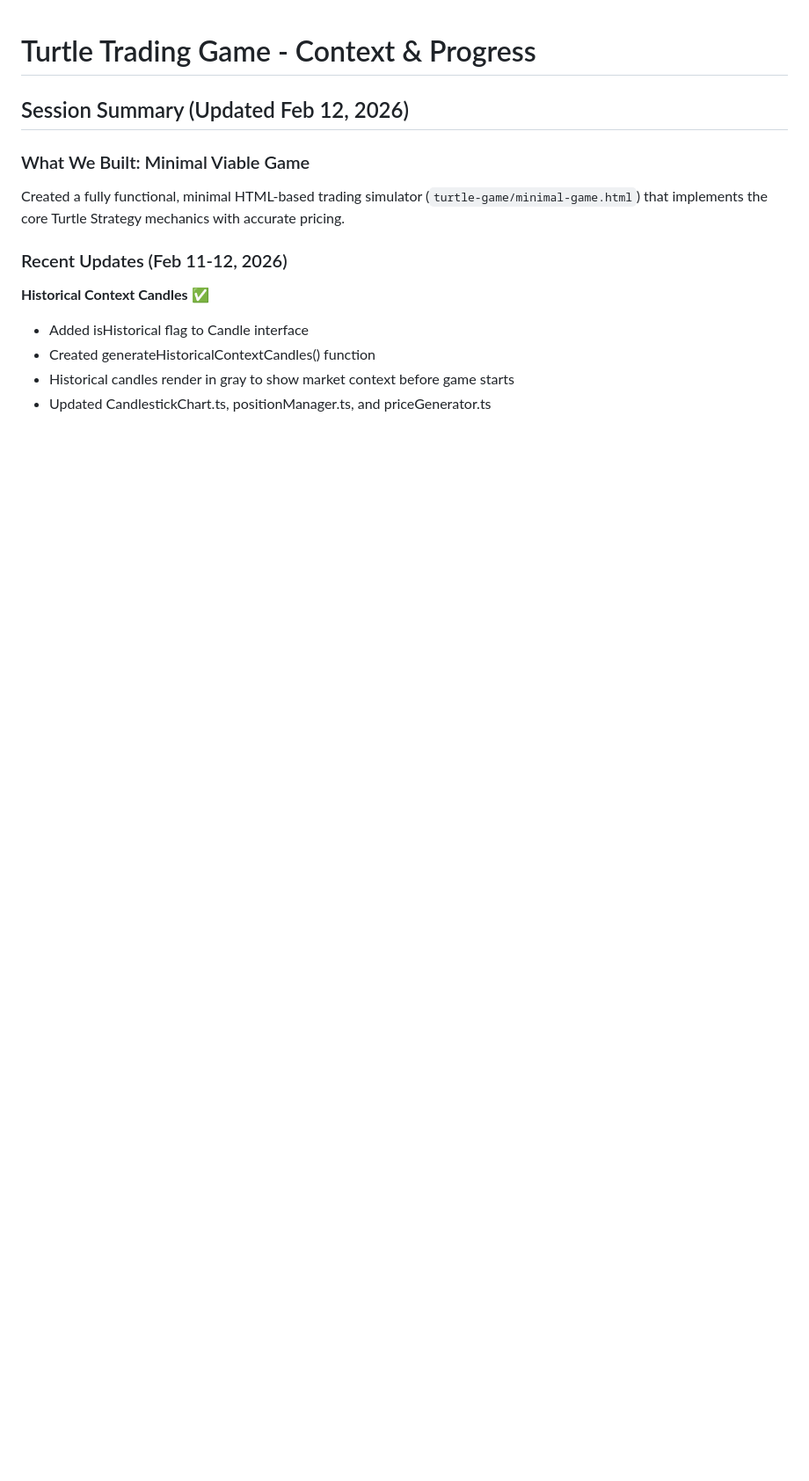
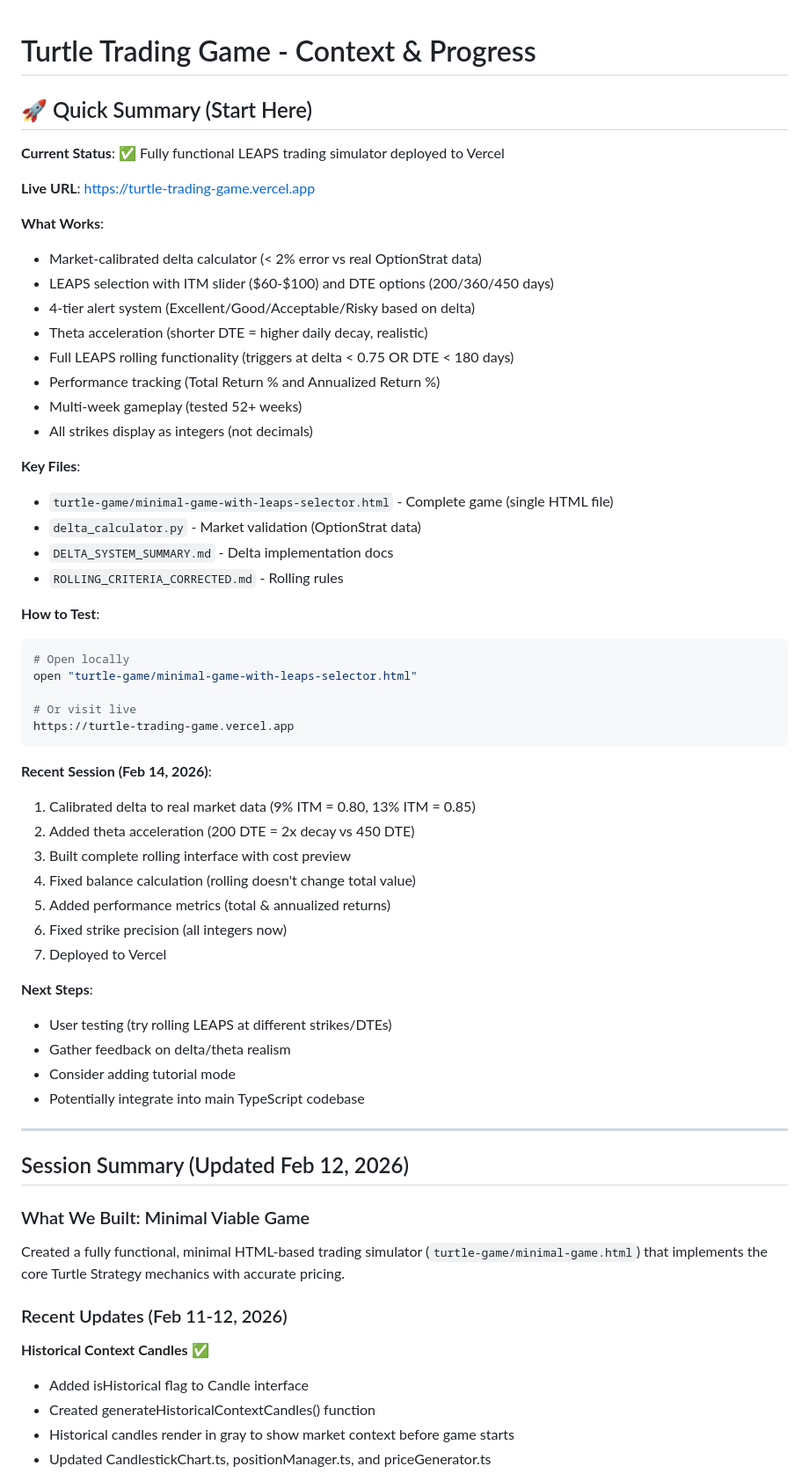
Before and after one commit to willplicate/turtle-tracker, a Markdown page: CONTEXT.md, the part around the change. Shown at 88% size. GitHub-like rendering; blank space fills up the shorter version.

Commit message:
Add Quick Summary section to CONTEXT.md for easy reference
Co-Authored-By: Claude Sonnet 4.5 <noreply@anthropic.com>

````diff
--- a/CONTEXT.md
+++ b/CONTEXT.md
@@ -1,4 +1,52 @@
 # Turtle Trading Game - Context & Progress
+
+## 🚀 Quick Summary (Start Here)
+
+**Current Status**: ✅ Fully functional LEAPS trading simulator deployed to Vercel
+
+**Live URL**: https://turtle-trading-game.vercel.app
+
+**What Works**:
+- Market-calibrated delta calculator (< 2% error vs real OptionStrat data)
+- LEAPS selection with ITM slider ($60-$100) and DTE options (200/360/450 days)
+- 4-tier alert system (Excellent/Good/Acceptable/Risky based on delta)
+- Theta acceleration (shorter DTE = higher daily decay, realistic)
+- Full LEAPS rolling functionality (triggers at delta < 0.75 OR DTE < 180 days)
+- Performance tracking (Total Return % and Annualized Return %)
+- Multi-week gameplay (tested 52+ weeks)
+- All strikes display as integers (not decimals)
+
+**Key Files**:
+- `turtle-game/minimal-game-with-leaps-selector.html` - Complete game (single HTML file)
+- `delta_calculator.py` - Market validation (OptionStrat data)
+- `DELTA_SYSTEM_SUMMARY.md` - Delta implementation docs
+- `ROLLING_CRITERIA_CORRECTED.md` - Rolling rules
+
+**How to Test**:
+```bash
+# Open locally
+open "turtle-game/minimal-game-with-leaps-selector.html"
+
+# Or visit live
+https://turtle-trading-game.vercel.app
+```
+
+**Recent Session (Feb 14, 2026)**:
+1. Calibrated delta to real market data (9% ITM = 0.80, 13% ITM = 0.85)
+2. Added theta acceleration (200 DTE = 2x decay vs 450 DTE)
+3. Built complete rolling interface with cost preview
+4. Fixed balance calculation (rolling doesn't change total value)
+5. Added performance metrics (total & annualized returns)
+6. Fixed strike precision (all integers now)
+7. Deployed to Vercel
+
+**Next Steps**:
+- User testing (try rolling LEAPS at different strikes/DTEs)
+- Gather feedback on delta/theta realism
+- Consider adding tutorial mode
+- Potentially integrate into main TypeScript codebase
+
+---
 
 ## Session Summary (Updated Feb 12, 2026)
 
````
